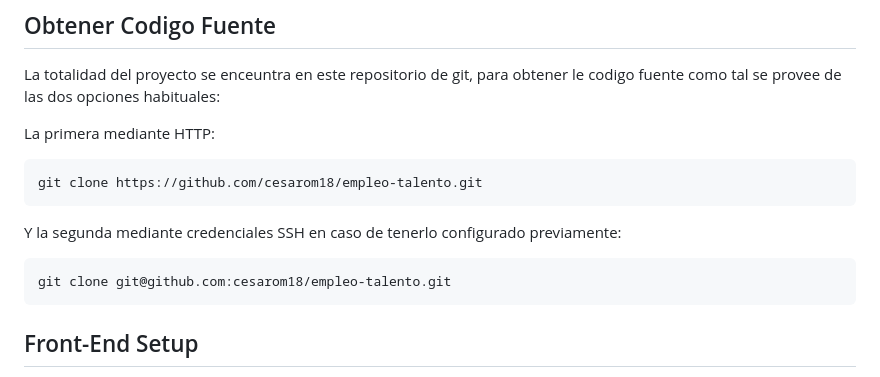
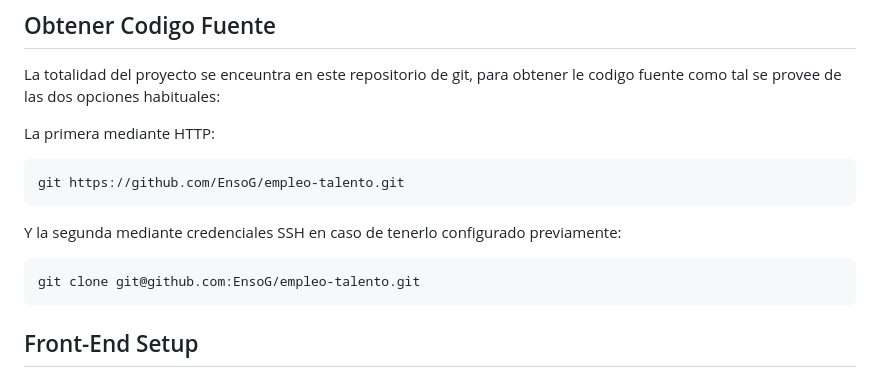
Before and after one commit to EnsoG/empleo-talento, a Markdown page: README.md, the part around the change. Drawn GitHub-style.

Commit message:
fix: update repository URLs in README.md to reflect correct ownership

````diff
--- a/README.md
+++ b/README.md
@@ -8,12 +8,12 @@ La totalidad del proyecto se enceuntra en este repositorio de git, para obtener
 
 La primera mediante HTTP:
 ```sh
-git clone https://github.com/cesarom18/empleo-talento.git
+git https://github.com/EnsoG/empleo-talento.git
 ```
 
 Y la segunda mediante credenciales SSH en caso de tenerlo configurado previamente:
 ```sh
-git clone git@github.com:cesarom18/empleo-talento.git
+git clone git@github.com:EnsoG/empleo-talento.git
 ```
 
 ## Front-End Setup
````
